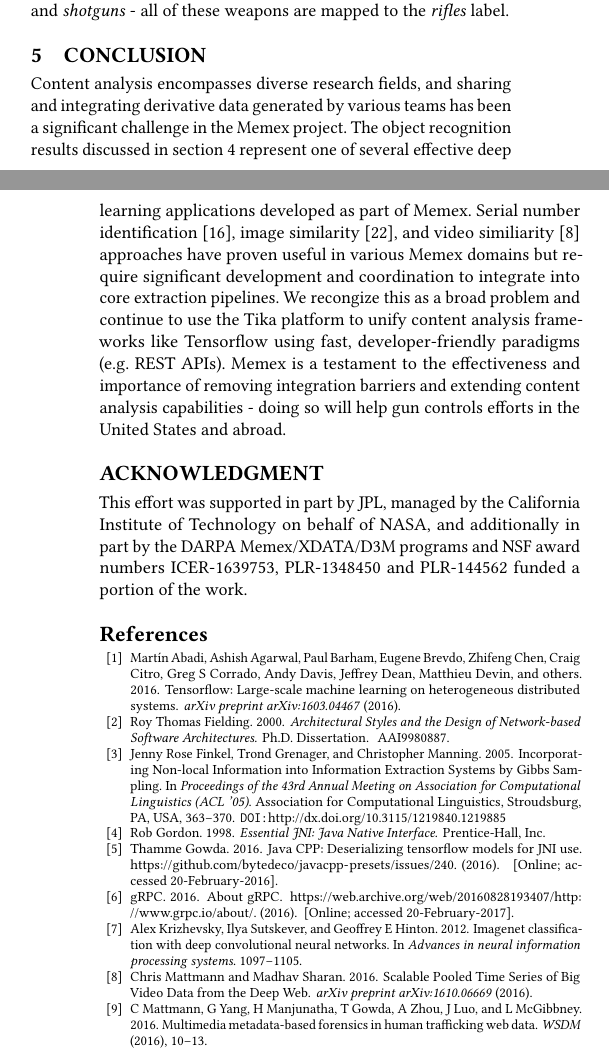
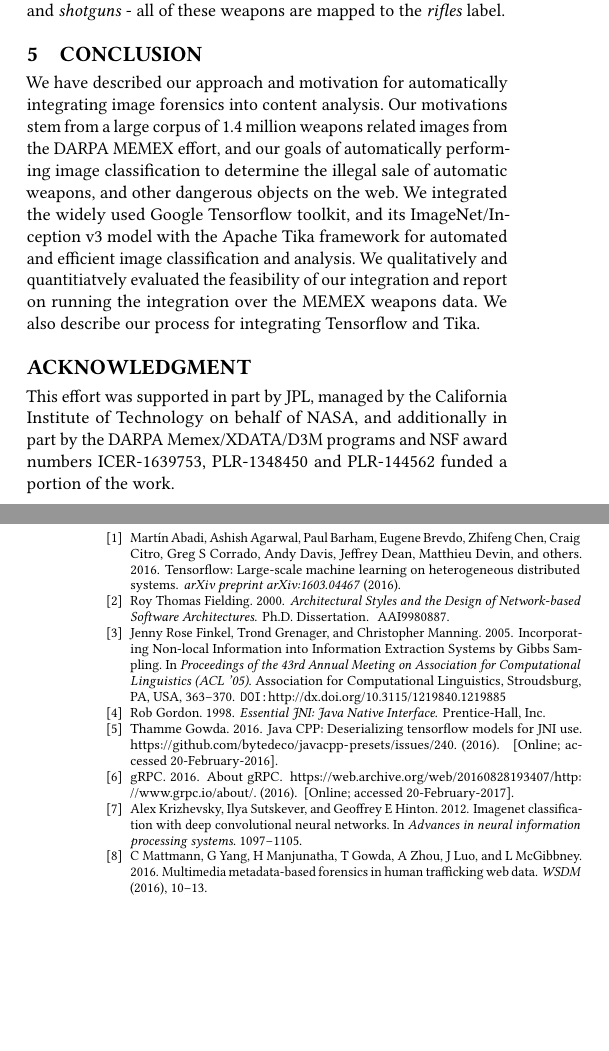
Before and after one commit to thammegowda/image-forensics-MFSec17, a LaTeX paper (MFSEC17.tex, which reads sections/conclusion.tex): two parts of the columns of pages 4 and 5 of 5, joined at a grey line, cut so that both start at the same text, the shorter picture padded with empty space. Compiled offline with pdfLaTeX.

Commit message:
final pass through.

```diff
--- a/sections/conclusion.tex
+++ b/sections/conclusion.tex
@@ -1,3 +1,3 @@
 \section{CONCLUSION} \label{sec:future}
 % The recent increase of content analysis technologies and architectures makes the systemization of such tools difficult.
-Content analysis encompasses diverse research fields, and sharing and integrating derivative data generated by various teams has been a significant challenge in the Memex project. The object recognition results discussed in section \ref{sec:evaluation} represent one of several effective deep learning applications developed as part of Memex. Serial number identification \cite{parekh2016tesseract}, image similarity \cite{zhou2016multimedia}, and video similiarity \cite{mattmann2016scalable} approaches have proven useful in various Memex domains but require significant development and coordination to integrate into core extraction pipelines. We recongize this as a broad problem and continue to use the Tika platform to unify content analysis frameworks like Tensorflow using fast, developer-friendly paradigms (e.g. REST APIs). Memex is a testament to the effectiveness and importance of removing integration barriers and extending content analysis capabilities - doing so will help gun controls efforts in the United States and abroad.
+We have described our approach and motivation for automatically integrating image forensics into content analysis. Our motivations stem from a large corpus of 1.4 million weapons related images from the DARPA MEMEX effort, and our goals of automatically performing image classification to determine the illegal sale of automatic weapons, and other dangerous objects on the web. We integrated the widely used Google Tensorflow toolkit, and its ImageNet/Inception v3 model with the Apache Tika framework for automated and efficient image classification and analysis. We qualitatively and quantitiatvely evaluated the feasibility of our integration and report on running the integration over the MEMEX weapons data. We also describe our process for integrating Tensorflow and Tika.
```
Also changed, not shown: MFSEC17.tex (+1 -2 lines).
